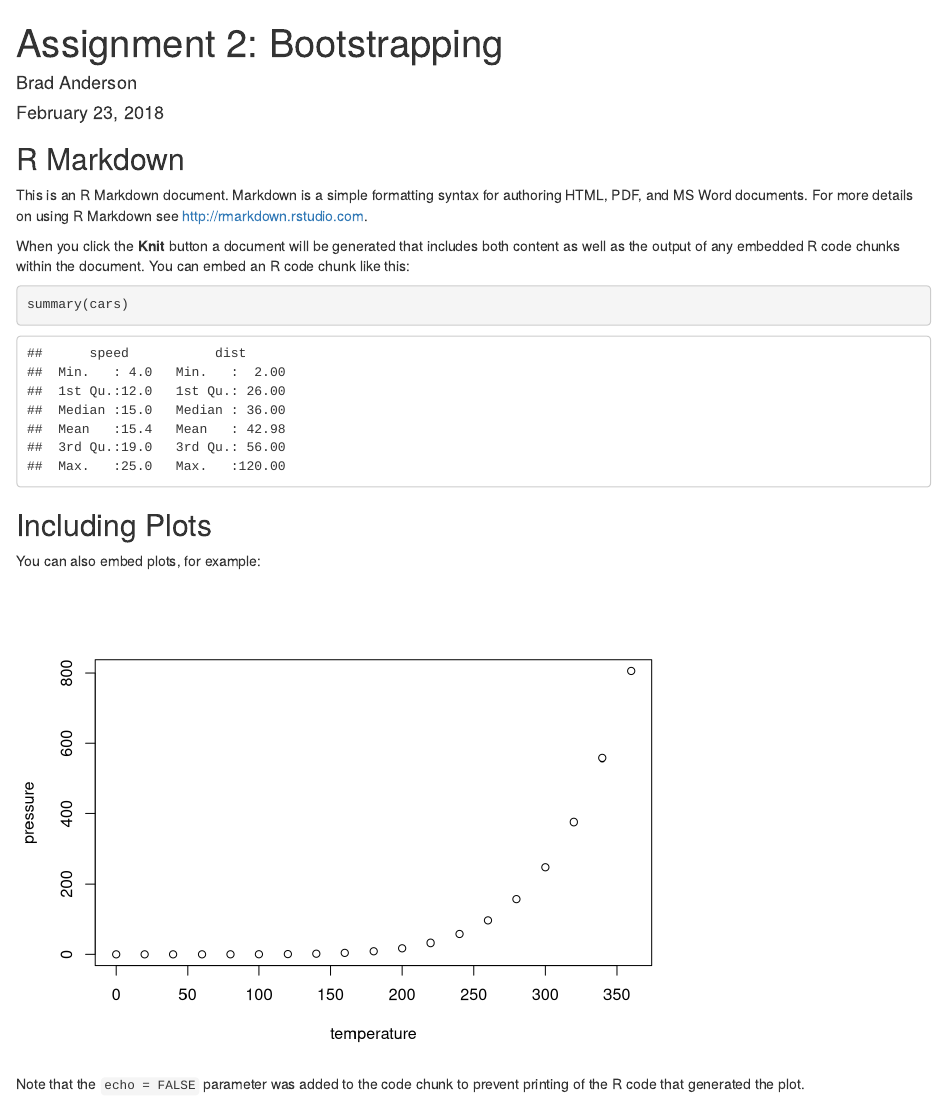
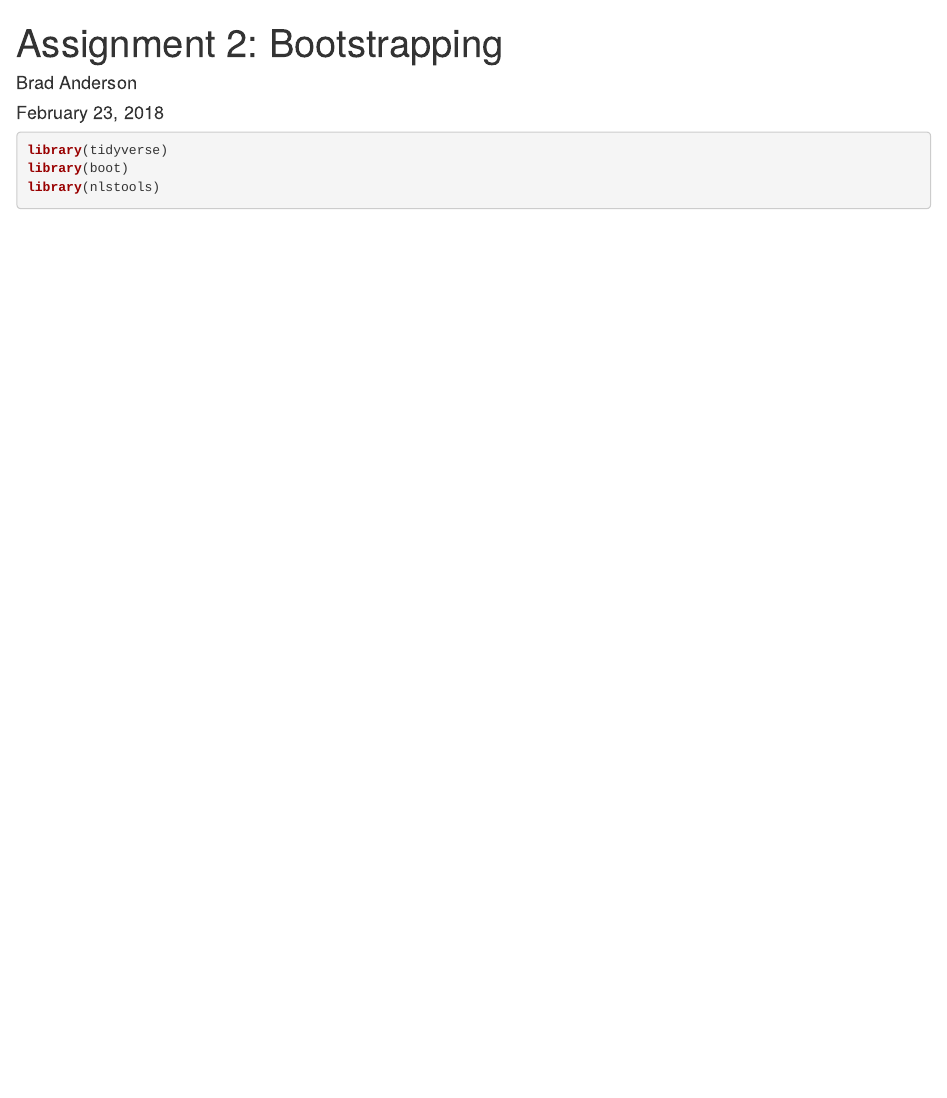
Before and after one commit to andbrad/244, an R Markdown document (Assignment 2/2b bootstrap.Rmd): the page in a window 1100 px wide, from its top. Rendered offline with R 4.5, knitr and Pandoc, with nearby package versions.

Commit message:
Added bootstrap .rmd

````diff
--- a/Assignment 2/2b bootstrap.Rmd
+++ b/Assignment 2/2b bootstrap.Rmd
@@ -9,22 +9,16 @@ output: html_document
 knitr::opts_chunk$set(echo = TRUE)
 ```
 
-## R Markdown
+```{r, message=FALSE}
 
-This is an R Markdown document. Markdown is a simple formatting syntax for authoring HTML, PDF, and MS Word documents. For more details on using R Markdown see <http://rmarkdown.rstudio.com>.
+library(tidyverse)
+library(boot)
+library(nlstools)
 
-When you click the **Knit** button a document will be generated that includes both content as well as the output of any embedded R code chunks within the document. You can embed an R code chunk like this:
-
-```{r cars}
-summary(cars)
 ```
 
-## Including Plots
+```{r}
 
-You can also embed plots, for example:
 
-```{r pressure, echo=FALSE}
-plot(pressure)
+
 ```
-
-Note that the `echo = FALSE` parameter was added to the code chunk to prevent printing of the R code that generated the plot.
````
Also changed, not shown: 1 other file.
